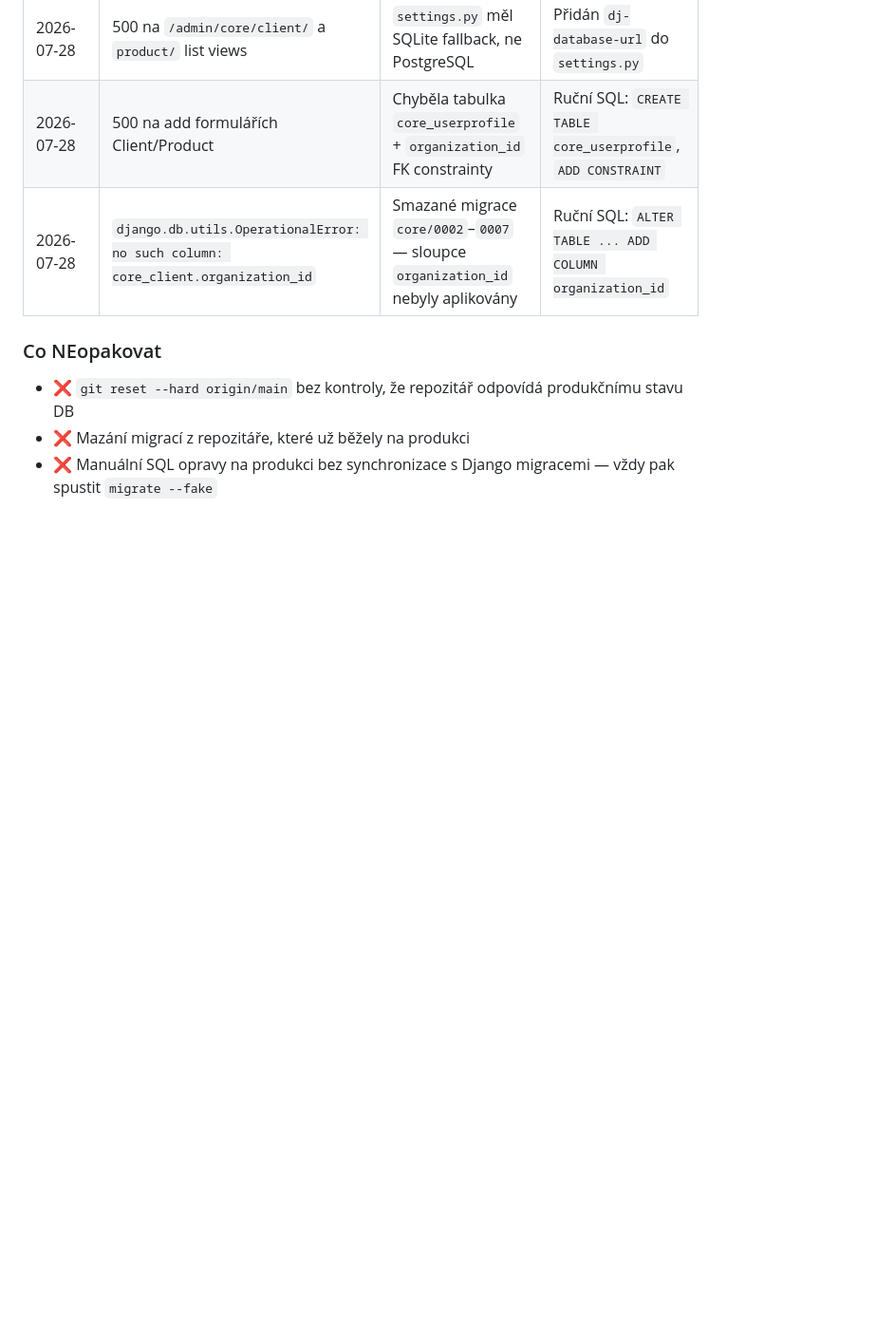
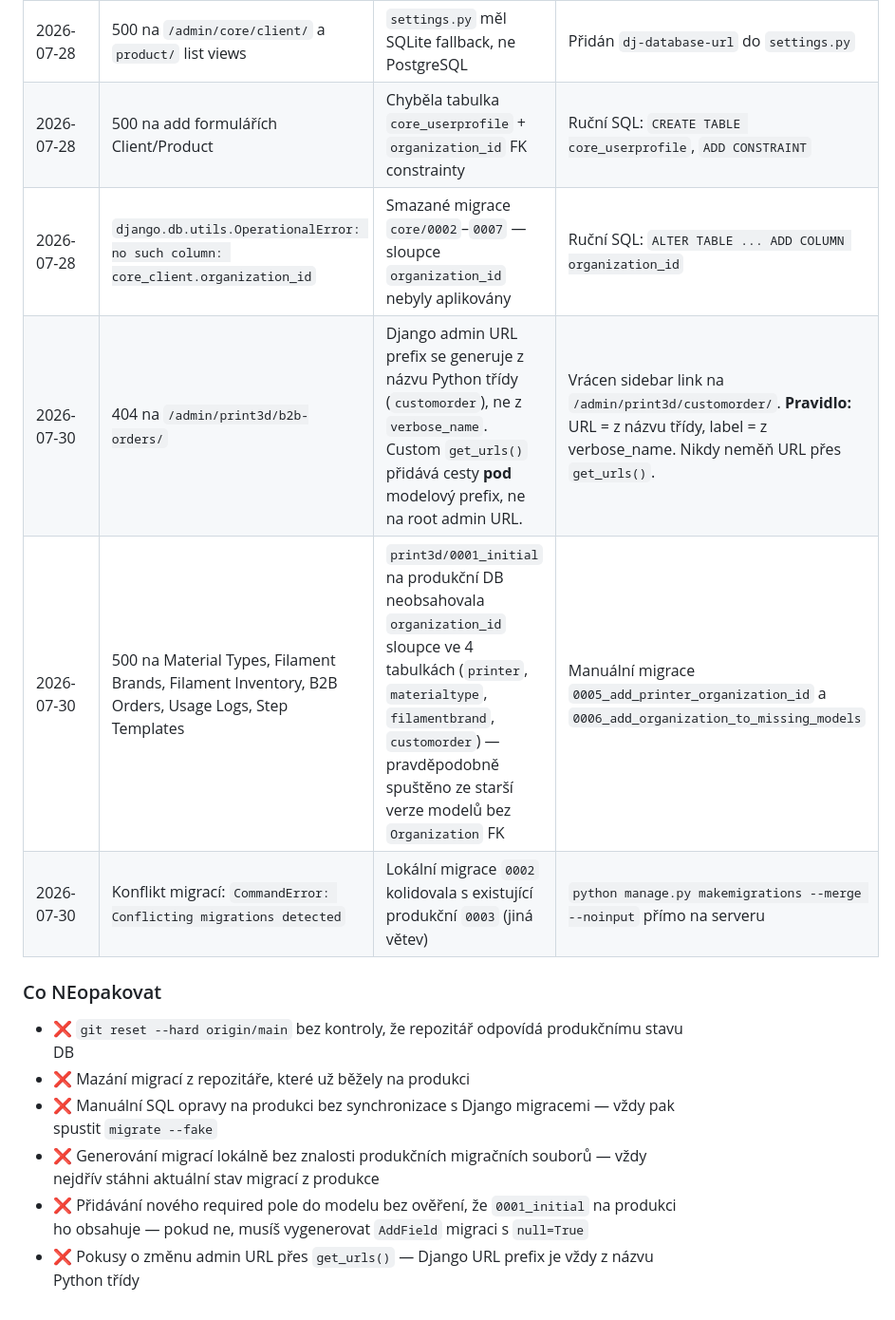
Before and after one commit to DanielHerrman/WMS, a Markdown page: DEPLOYMENT.md, the part around the change. Shown at 95% size. GitHub-like rendering; blank space fills up the shorter version.

Commit message:
Update DEPLOYMENT.md with migration lessons learned + new QA test plan for B2B Orders

```diff
--- a/DEPLOYMENT.md
+++ b/DEPLOYMENT.md
@@ -228,9 +228,15 @@ Při změně modelů:
 | 2026-07-28 | 500 na `/admin/core/client/` a `product/` list views | `settings.py` měl SQLite fallback, ne PostgreSQL | Přidán `dj-database-url` do `settings.py` |
 | 2026-07-28 | 500 na add formulářích Client/Product | Chyběla tabulka `core_userprofile` + `organization_id` FK constrainty | Ruční SQL: `CREATE TABLE core_userprofile`, `ADD CONSTRAINT` |
 | 2026-07-28 | `django.db.utils.OperationalError: no such column: core_client.organization_id` | Smazané migrace `core/0002`–`0007` — sloupce `organization_id` nebyly aplikovány | Ruční SQL: `ALTER TABLE ... ADD COLUMN organization_id` |
+| 2026-07-30 | 404 na `/admin/print3d/b2b-orders/` | Django admin URL prefix se generuje z názvu Python třídy (`customorder`), ne z `verbose_name`. Custom `get_urls()` přidává cesty **pod** modelový prefix, ne na root admin URL. | Vrácen sidebar link na `/admin/print3d/customorder/`. **Pravidlo:** URL = z názvu třídy, label = z verbose_name. Nikdy neměň URL přes `get_urls()`. |
+| 2026-07-30 | 500 na Material Types, Filament Brands, Filament Inventory, B2B Orders, Usage Logs, Step Templates | `print3d/0001_initial` na produkční DB neobsahovala `organization_id` sloupce ve 4 tabulkách (`printer`, `materialtype`, `filamentbrand`, `customorder`) — pravděpodobně spuštěno ze starší verze modelů bez `Organization` FK | Manuální migrace `0005_add_printer_organization_id` a `0006_add_organization_to_missing_models` |
+| 2026-07-30 | Konflikt migrací: `CommandError: Conflicting migrations detected` | Lokální migrace `0002` kolidovala s existující produkční `0003` (jiná větev) | `python manage.py makemigrations --merge --noinput` přímo na serveru |
 
 ### Co NEopakovat
 
 - ❌ `git reset --hard origin/main` bez kontroly, že repozitář odpovídá produkčnímu stavu DB
 - ❌ Mazání migrací z repozitáře, které už běžely na produkci
 - ❌ Manuální SQL opravy na produkci bez synchronizace s Django migracemi — vždy pak spustit `migrate --fake`
+- ❌ Generování migrací lokálně bez znalosti produkčních migračních souborů — vždy nejdřív stáhni aktuální stav migrací z produkce
+- ❌ Přidávání nového required pole do modelu bez ověření, že `0001_initial` na produkci ho obsahuje — pokud ne, musíš vygenerovat `AddField` migraci s `null=True`
+- ❌ Pokusy o změnu admin URL přes `get_urls()` — Django URL prefix je vždy z názvu Python třídy
```
Also changed, not shown: QA_TEST_PLAN.md (added, +104 -0 lines).
